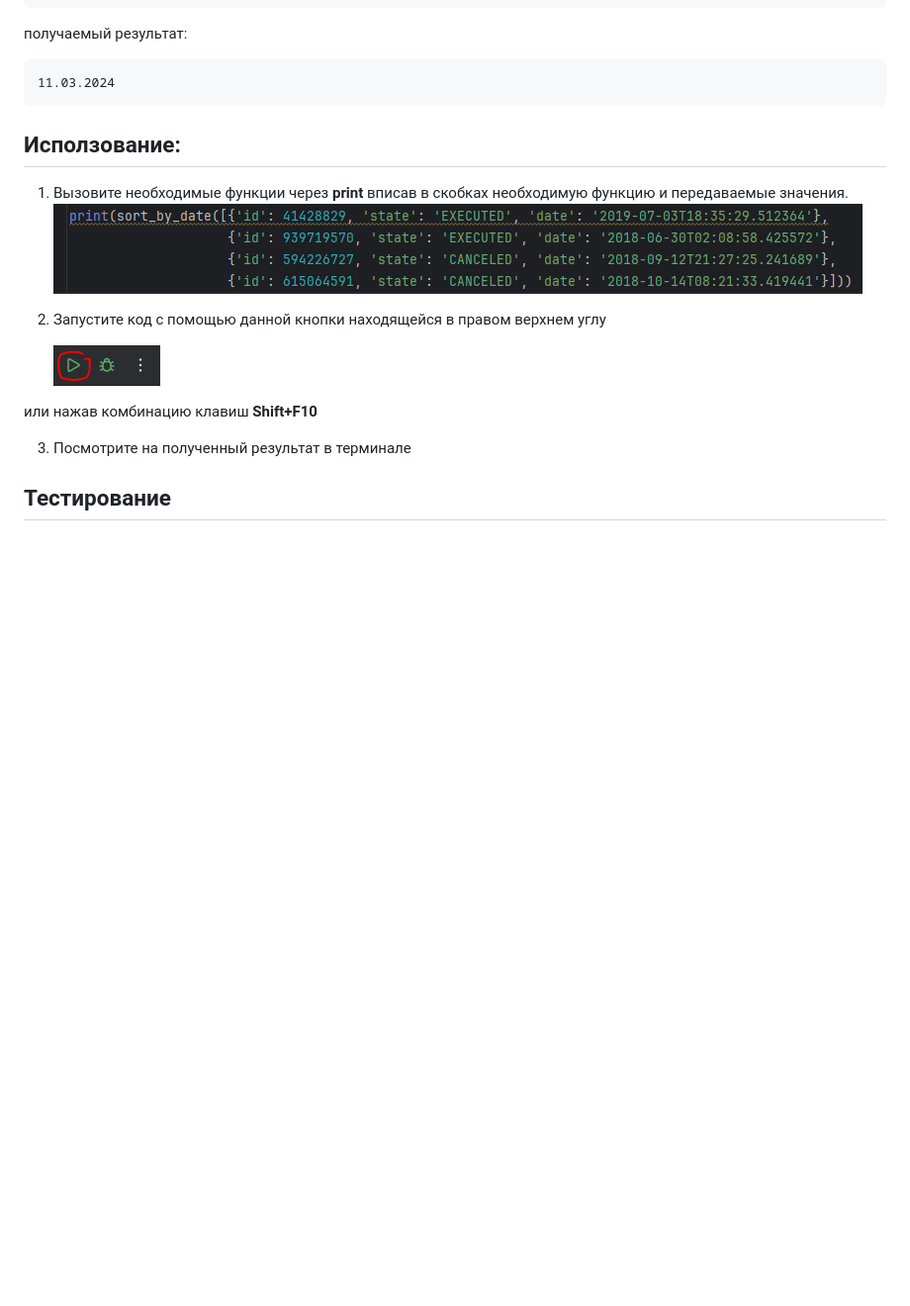
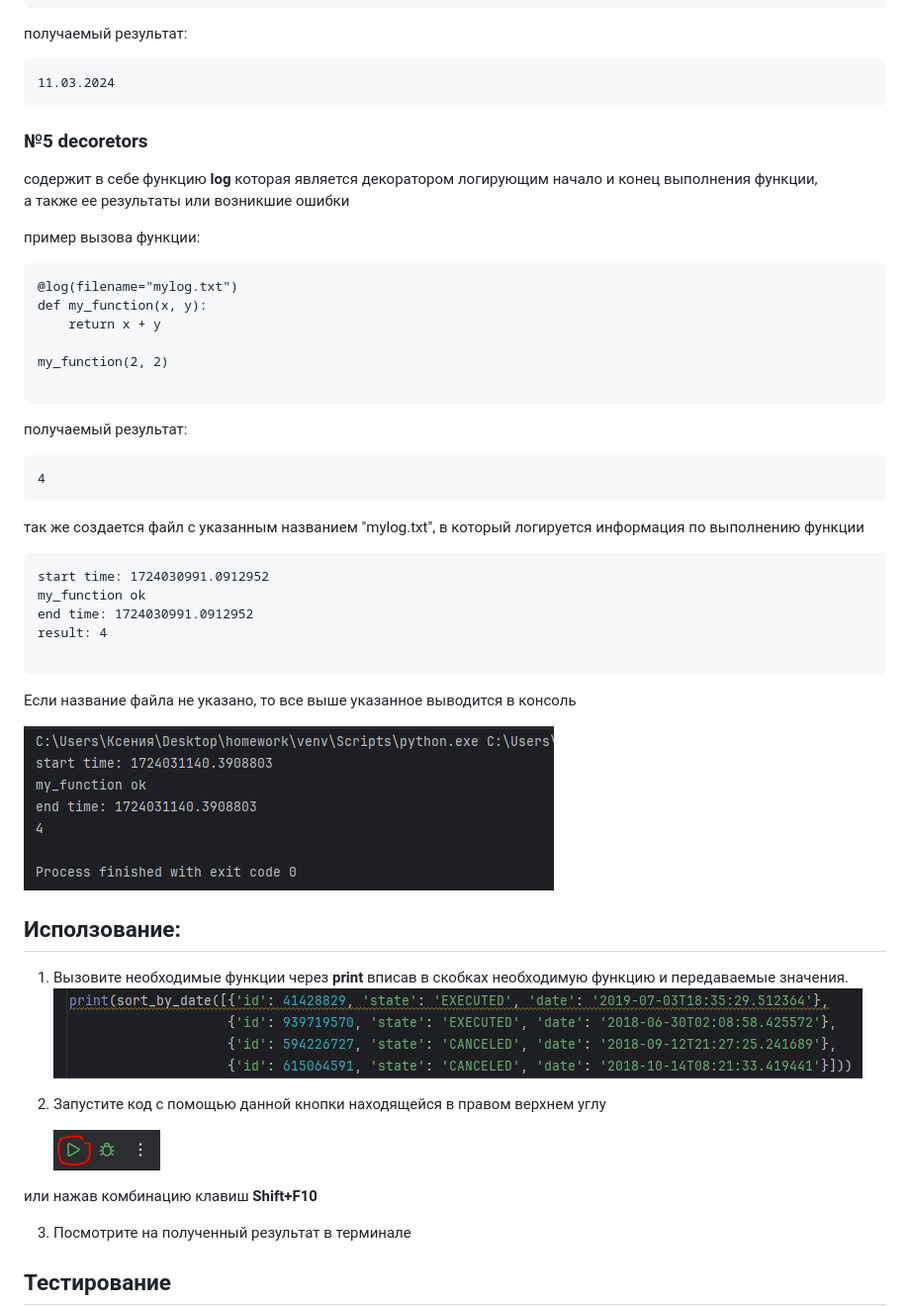
Before and after one commit to IKseniaShcherbakovaI/pycharm, a Markdown page: README.md, the part around the change. Shown at 99% size. Rendered like a GitHub page; blank space fills up the shorter version.

````diff
--- a/README.md
+++ b/README.md
@@ -189,6 +189,39 @@ print(get_date("2024-03-11T02:26:18.671407"))
 11.03.2024
 ```
 
+### №5 decoretors
+
+содержит в себе функцию **log** которая является декоратором логирующим начало и конец выполнения функции,
+а также ее результаты или возникшие ошибки
+
+пример вызова функции:
+```commandline
+@log(filename="mylog.txt")
+def my_function(x, y):
+    return x + y
+
+my_function(2, 2)
+
+```
+
+получаемый результат:
+```commandline
+4
+```
+
+так же создается файл с указанным названием "mylog.txt", в который логируется информация по выполнению функции
+```commandline
+start time: 1724030991.0912952
+my_function ok
+end time: 1724030991.0912952
+result: 4
+
+```
+Если название файла не указано, то все выше указанное выводится в консоль
+
+![img_1.png](img_1.png)
+
+
 
 ## Исползование:
 1. Вызовите необходимые функции через **print** вписав в скобках необходимую функцию и передаваемые значения.
````
